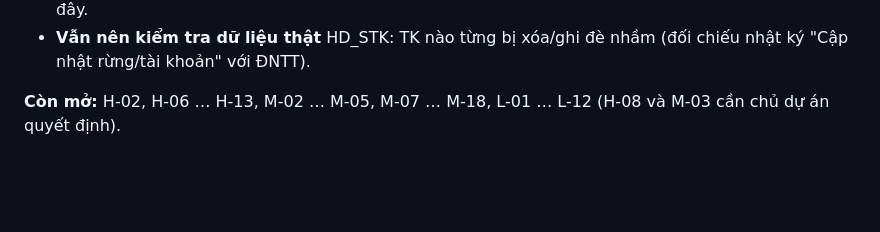
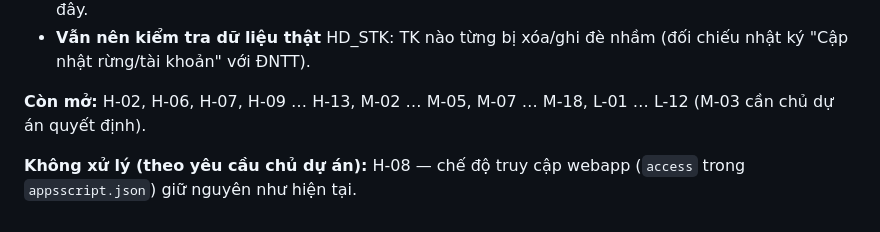
Before and after one commit to saoluucvhak-pixel/HDMB_HAK, a Markdown page: docs/qa/11_AUDIT_TONG_THE_28092026.md, the part around the change. GitHub-like rendering; blank space fills up the shorter version.

```diff
--- a/docs/qa/11_AUDIT_TONG_THE_28092026.md
+++ b/docs/qa/11_AUDIT_TONG_THE_28092026.md
@@ -597,4 +597,6 @@ mã **đã sửa 22/22 đạt**; mã **gốc (`4d3d673`) trượt 14/16 ca** ch
 - Sau triển khai chạy 1 lần *Xây dựng lại Draft báo cáo* để sửa các trạng thái đã lệch do H-01 trước đây.
 - **Vẫn nên kiểm tra dữ liệu thật** HD_STK: TK nào từng bị xóa/ghi đè nhầm (đối chiếu nhật ký "Cập nhật rừng/tài khoản" với ĐNTT).
 
-**Còn mở:** H-02, H-06 … H-13, M-02 … M-05, M-07 … M-18, L-01 … L-12 (H-08 và M-03 cần chủ dự án quyết định).
+**Còn mở:** H-02, H-06, H-07, H-09 … H-13, M-02 … M-05, M-07 … M-18, L-01 … L-12 (M-03 cần chủ dự án quyết định).
+
+**Không xử lý (theo yêu cầu chủ dự án):** H-08 — chế độ truy cập webapp (`access` trong `appsscript.json`) giữ nguyên như hiện tại.
```
Also changed, not shown: docs/qa/09_TODO.md (+2 -1 lines).
